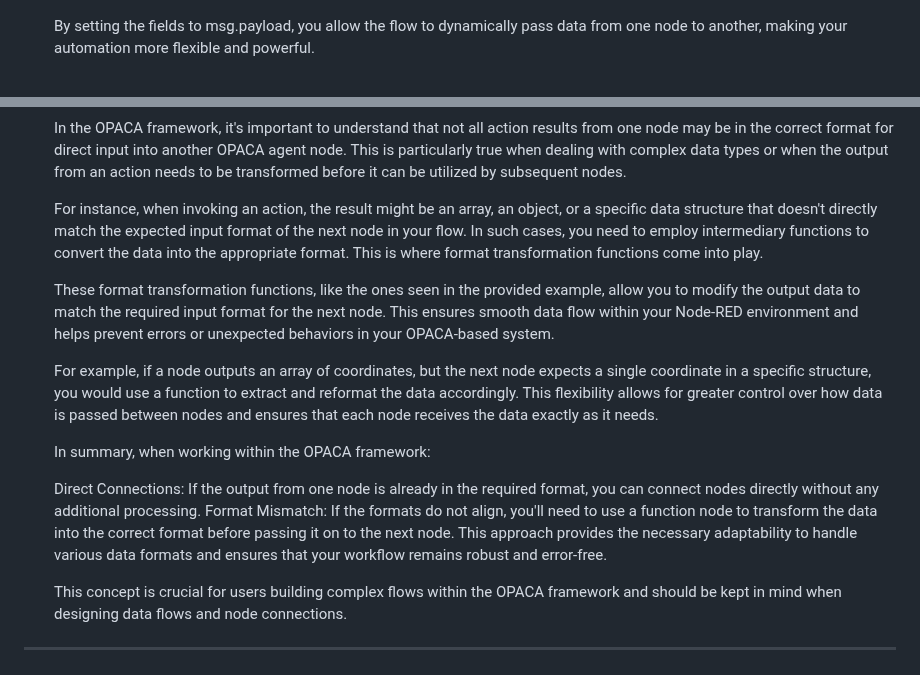
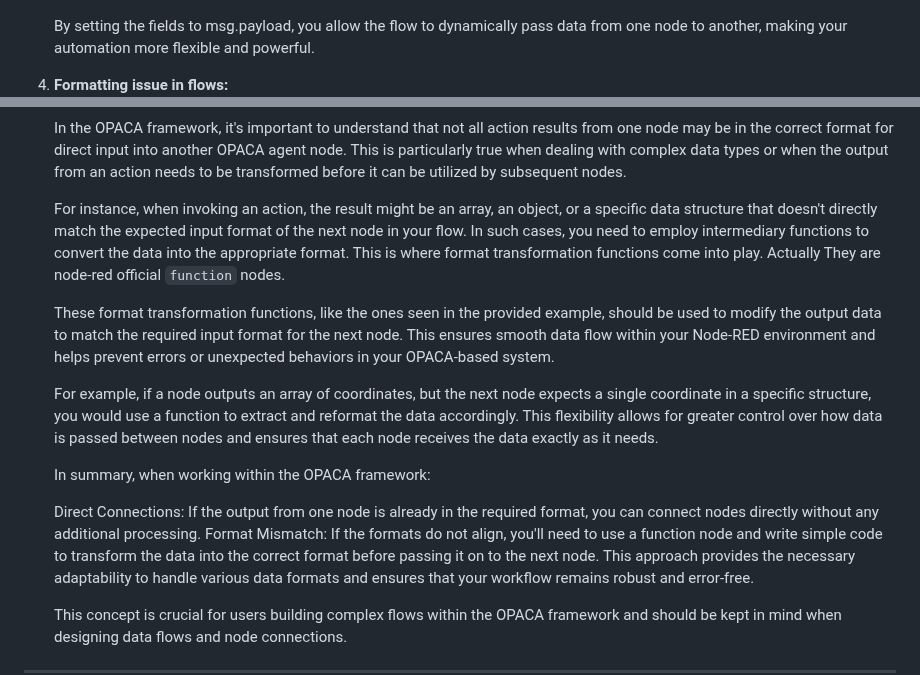
Before and after one commit to elifserra/opaca-node-red, a Markdown page: README.md, 2 parts joined by grey strips. GitHub-like rendering.

```diff
--- a/README.md
+++ b/README.md
@@ -199,20 +199,21 @@ To use this project, you need to have Node-RED installed. Node-RED is essential
 
    By setting the fields to msg.payload, you allow the flow to dynamically pass data from one node to another, making your automation more flexible and powerful.
 
+4. **Formatting issue in flows:**
    ![This is an image](./nodes/resources/Images/complex_flow.png)
 
    In the OPACA framework, it's important to understand that not all action results from one node may be in the correct format for direct input into another OPACA agent node. This is particularly true when dealing with complex data types or when the output from an action needs to be transformed before it can be utilized by subsequent nodes.
 
-   For instance, when invoking an action, the result might be an array, an object, or a specific data structure that doesn't directly match the expected input format of the next node in your flow. In such cases, you need to employ intermediary functions to convert the data into the appropriate format. This is where format transformation functions come into play.
+   For instance, when invoking an action, the result might be an array, an object, or a specific data structure that doesn't directly match the expected input format of the next node in your flow. In such cases, you need to employ intermediary functions to convert the data into the appropriate format. This is where format transformation functions come into play. Actually They are node-red official `function` nodes.
 
-   These format transformation functions, like the ones seen in the provided example, allow you to modify the output data to match the required input format for the next node. This ensures smooth data flow within your Node-RED environment and helps prevent errors or unexpected behaviors in your OPACA-based system.
+   These format transformation functions, like the ones seen in the provided example, should be used to modify the output data to match the required input format for the next node. This ensures smooth data flow within your Node-RED environment and helps prevent errors or unexpected behaviors in your OPACA-based system.
 
    For example, if a node outputs an array of coordinates, but the next node expects a single coordinate in a specific structure, you would use a function to extract and reformat the data accordingly. This flexibility allows for greater control over how data is passed between nodes and ensures that each node receives the data exactly as it needs.
 
    In summary, when working within the OPACA framework:
 
    Direct Connections: If the output from one node is already in the required format, you can connect nodes directly without any additional processing.
-   Format Mismatch: If the formats do not align, you'll need to use a function node to transform the data into the correct format before passing it on to the next node.
+   Format Mismatch: If the formats do not align, you'll need to use a function node and write simple code to transform the data into the correct format before passing it on to the next node.
    This approach provides the necessary adaptability to handle various data formats and ensures that your workflow remains robust and error-free.
 
    This concept is crucial for users building complex flows within the OPACA framework and should be kept in mind when designing data flows and node connections.
```
